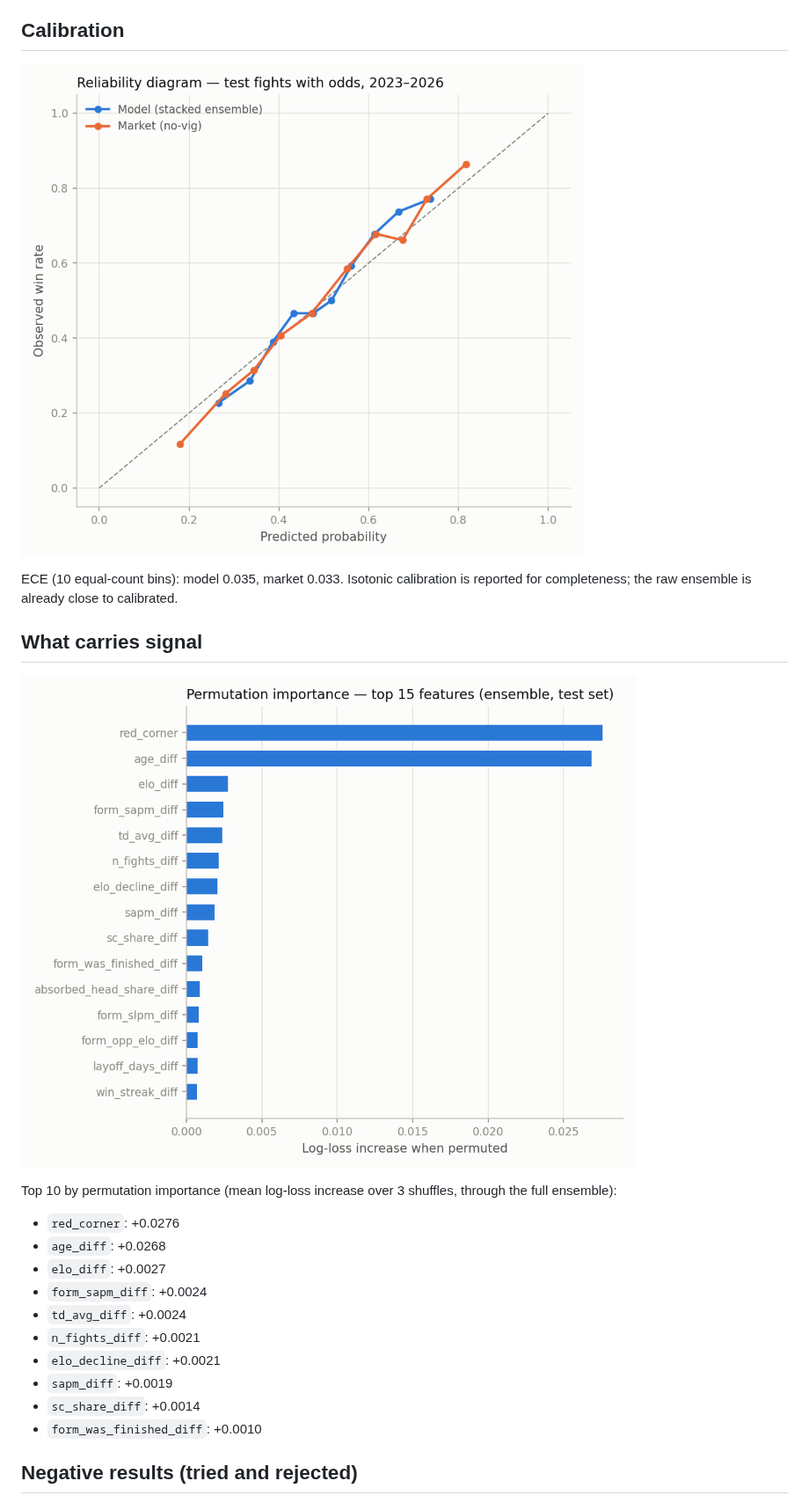
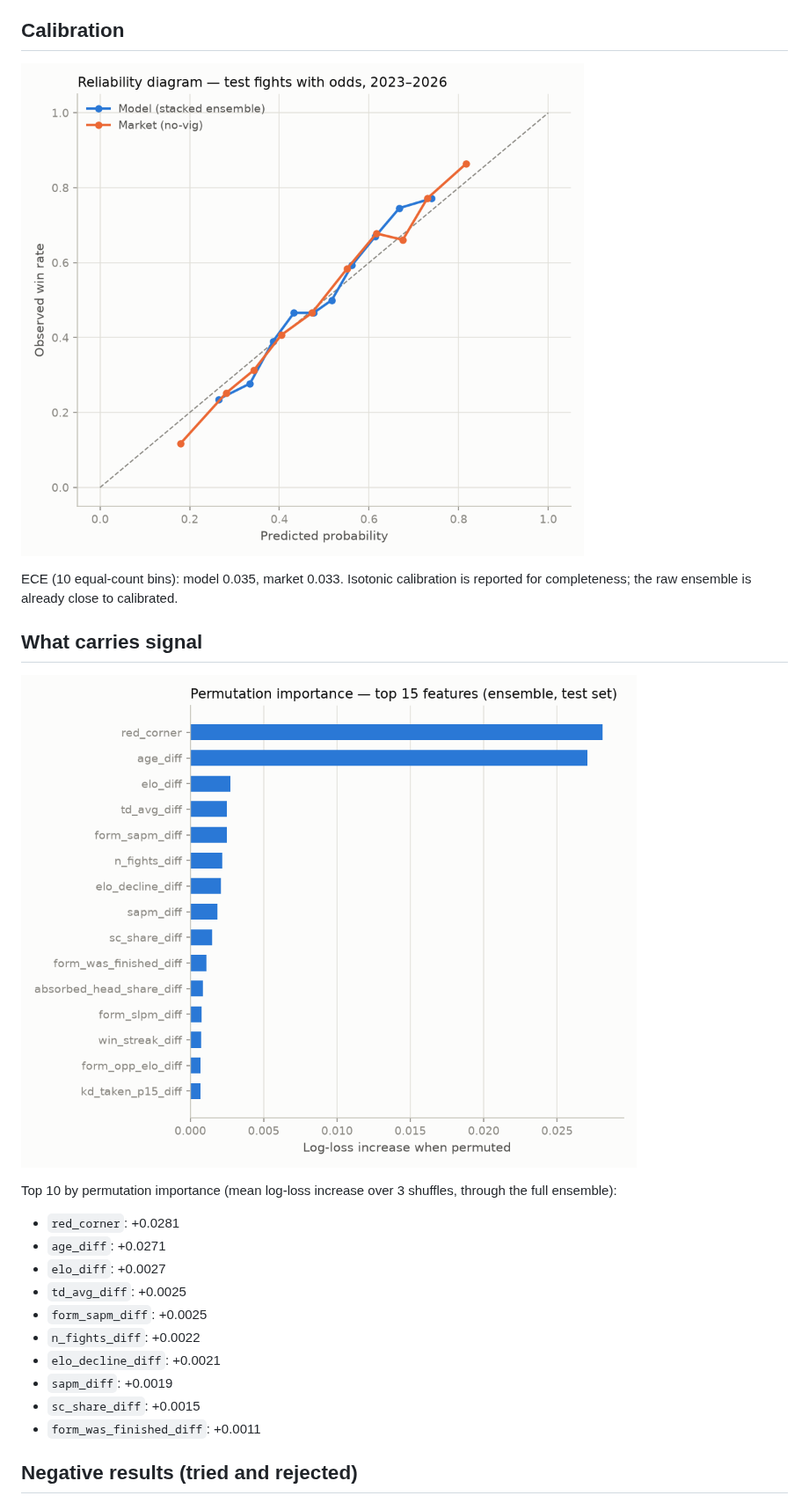
Before and after one commit to Advait-Sadineni/ufc-predictor, a Markdown page: report.md, the part around one of its changes. Shown at 88% size. GitHub-like rendering; pictures changed too: plots/importance.png, plots/reliability.png.

Commit message:
Auto-retrain report 2026-09-06

```diff
--- a/report.md
+++ b/report.md
@@ -86,16 +86,16 @@ close to calibrated.
 Top 10 by permutation importance (mean log-loss increase over 3 shuffles,
 through the full ensemble):
 
-- `red_corner`: +0.0276
-- `age_diff`: +0.0268
+- `red_corner`: +0.0281
+- `age_diff`: +0.0271
 - `elo_diff`: +0.0027
-- `form_sapm_diff`: +0.0024
-- `td_avg_diff`: +0.0024
-- `n_fights_diff`: +0.0021
+- `td_avg_diff`: +0.0025
+- `form_sapm_diff`: +0.0025
+- `n_fights_diff`: +0.0022
 - `elo_decline_diff`: +0.0021
 - `sapm_diff`: +0.0019
-- `sc_share_diff`: +0.0014
-- `form_was_finished_diff`: +0.0010
+- `sc_share_diff`: +0.0015
+- `form_was_finished_diff`: +0.0011
 
 ## Negative results (tried and rejected)
 
```
Also changed, not shown: other parts of report.md (+6 -6 lines).
